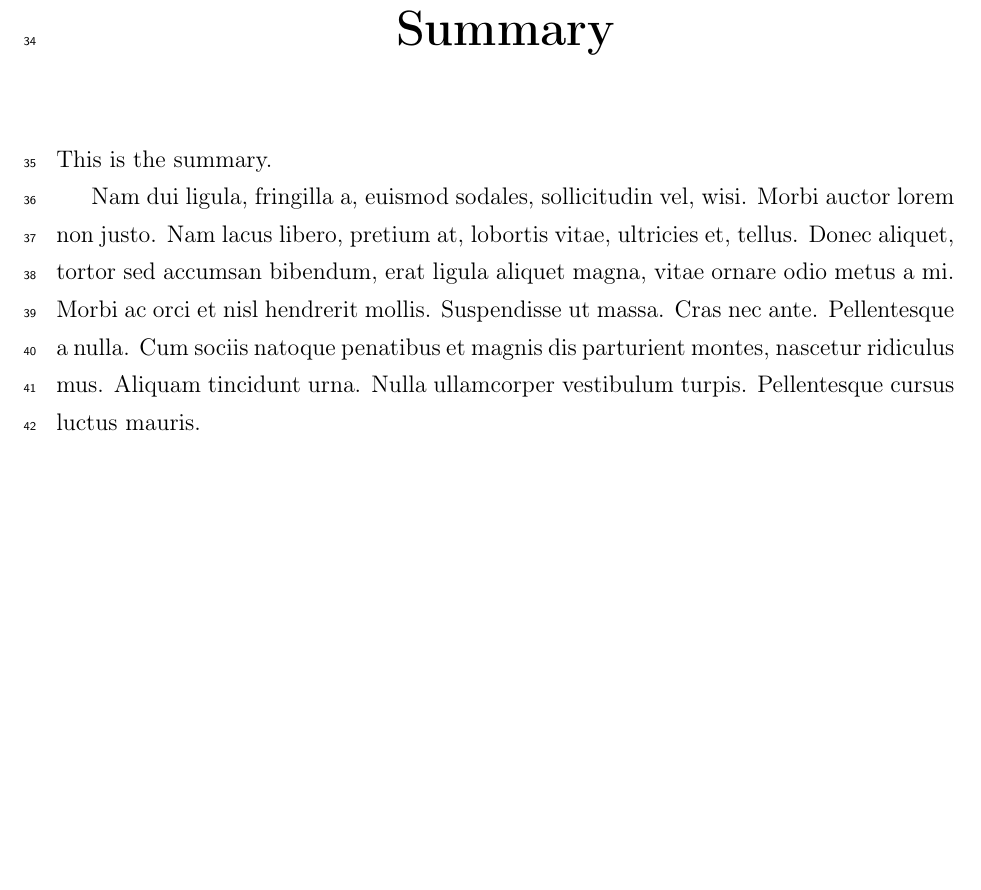
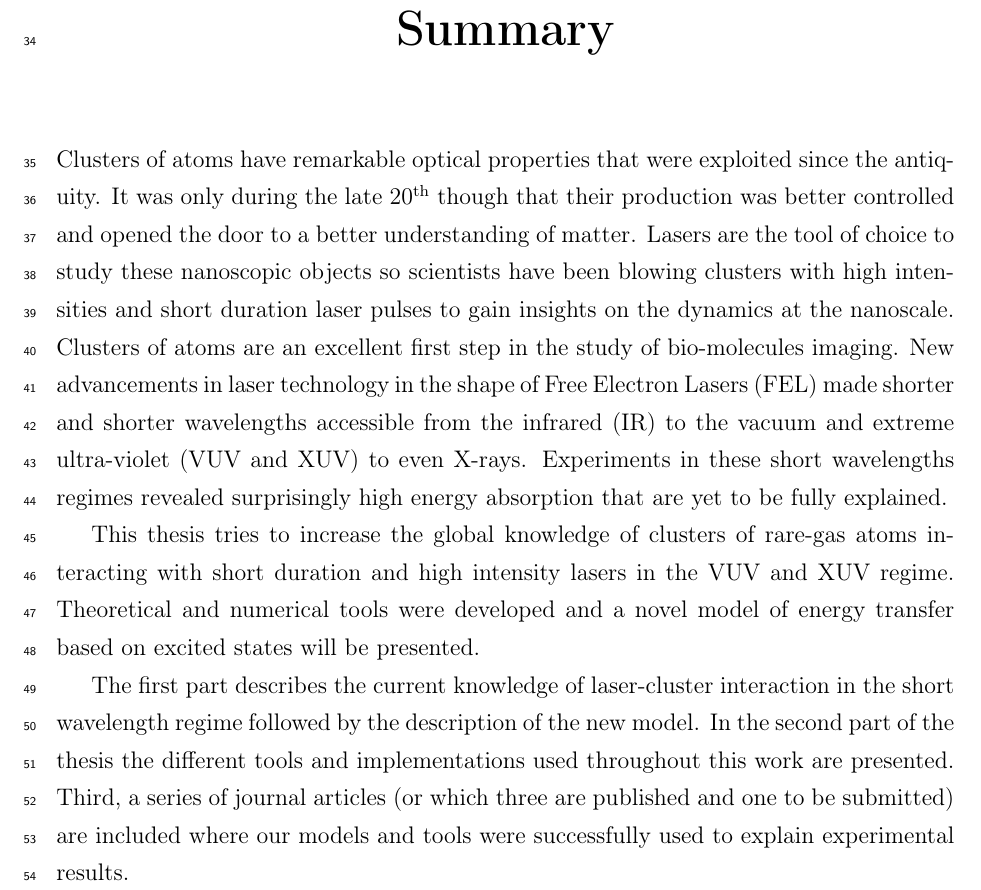
Before and after one commit to nbigaouette/thesis, a LaTeX thesis (thesis/thesis.tex, which reads thesis/summary.tex): part of page 3 of 125, cut so that both start at the same text, the shorter picture padded with empty space. Compiled offline with pdfLaTeX.

Commit message:
Added a summary

```diff
--- a/thesis/summary.tex
+++ b/thesis/summary.tex
@@ -1,7 +1,28 @@
 
 
 \GenericNonNumberedSection{Summary}{
-This is the summary.
+Clusters of atoms have remarkable optical properties that were exploited since
+the antiquity. It was only during the late 20$^{\textrm{th}}$ though that their
+production was better controlled and opened the door to a better understanding
+of matter. Lasers are the tool of choice to study these nanoscopic objects so
+scientists have been blowing clusters with high intensities and short duration
+laser pulses to gain insights on the dynamics at the nanoscale.  Clusters of
+atoms are an excellent first step in the study of bio-molecules imaging.
+New advancements in laser technology in the shape of Free Electron Lasers (FEL)
+made shorter and shorter wavelengths accessible from the infrared (IR) to the
+vacuum and extreme ultra-violet (VUV and XUV) to even X-rays. Experiments in
+these short wavelengths regimes revealed surprisingly high energy absorption
+that are yet to be fully explained.
 
-\lipsum[2]
+This thesis tries to increase the global knowledge of clusters of rare-gas
+atoms interacting with short duration and high intensity lasers in the VUV and
+XUV regime. Theoretical and numerical tools were developed and a novel model
+of energy transfer based on excited states will be presented.
+
+The first part describes the current knowledge of laser-cluster interaction in
+the short wavelength regime followed by the description of the new model. In the
+second part of the thesis the different tools and implementations used
+throughout this work are presented. Third, a series of journal articles (or
+which three are published and one to be submitted) are included where our models
+and tools were successfully used to explain experimental results.
 }
```
